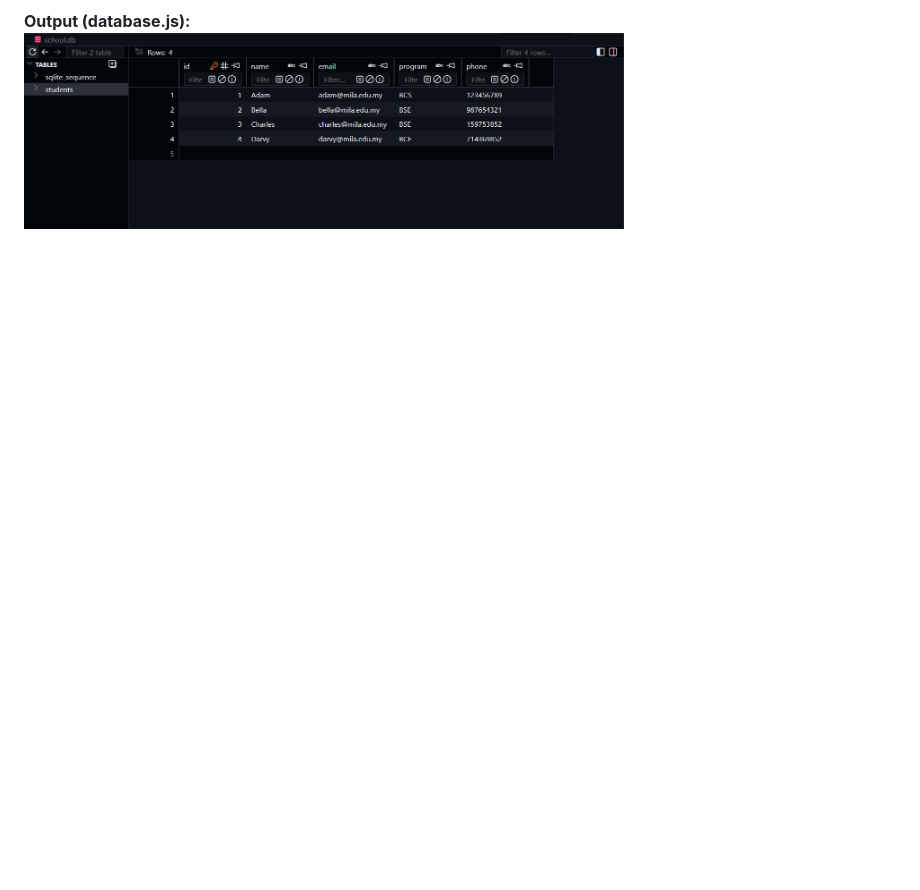
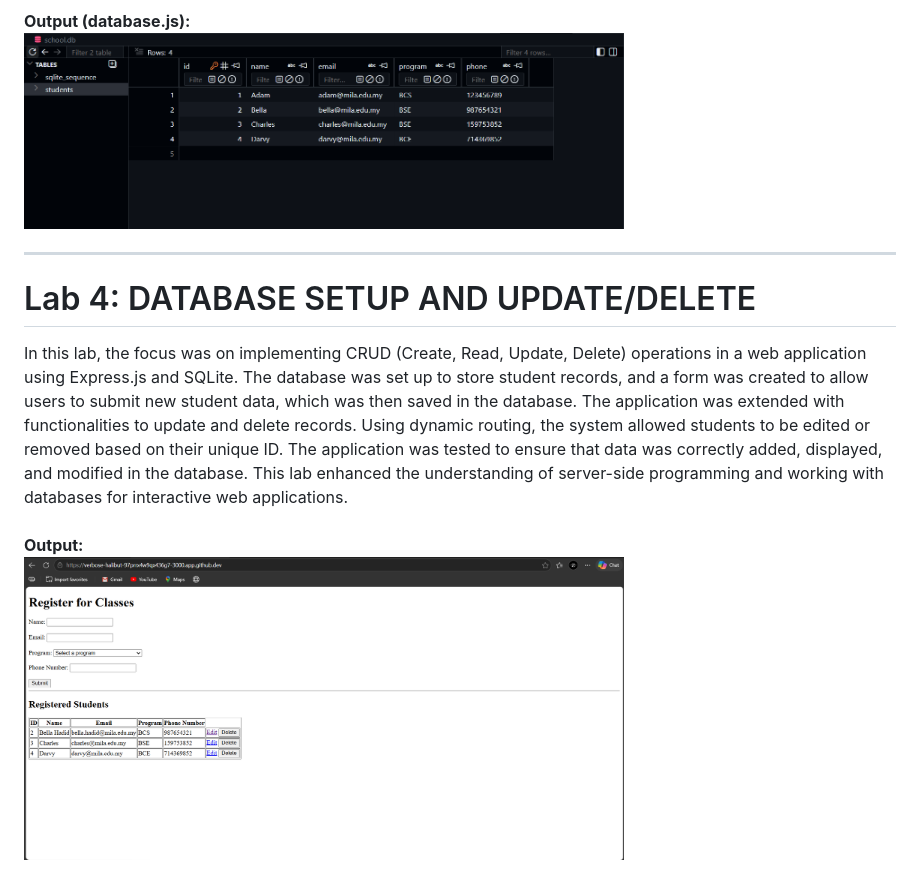
Before and after one commit to LucienXuan/ssp, a Markdown page: README.md, the part around the change. Rendered like a GitHub page; pictures changed too: images/Lab4-1.png (added); blank space fills up the shorter version.

```diff
--- a/README.md
+++ b/README.md
@@ -42,3 +42,11 @@ In this lab, a database for a web application using SQLite was set and configure
 
 <b>Output (database.js): </b><br>
 <img src="images/Lab3-3.png" alt="index.ejs" width="600">
+
+<hr>
+
+<h1>Lab 4: DATABASE SETUP AND UPDATE/DELETE </h1>
+In this lab, the focus was on implementing CRUD (Create, Read, Update, Delete) operations in a web application using Express.js and SQLite. The database was set up to store student records, and a form was created to allow users to submit new student data, which was then saved in the database. The application was extended with functionalities to update and delete records. Using dynamic routing, the system allowed students to be edited or removed based on their unique ID. The application was tested to ensure that data was correctly added, displayed, and modified in the database. This lab enhanced the understanding of server-side programming and working with databases for interactive web applications.<br><br>
+
+<b>Output: </b><br>
+<img src="images/Lab4-1.png" alt="index.ejs1" width="600">
```
Also changed, not shown: 4 other files.
